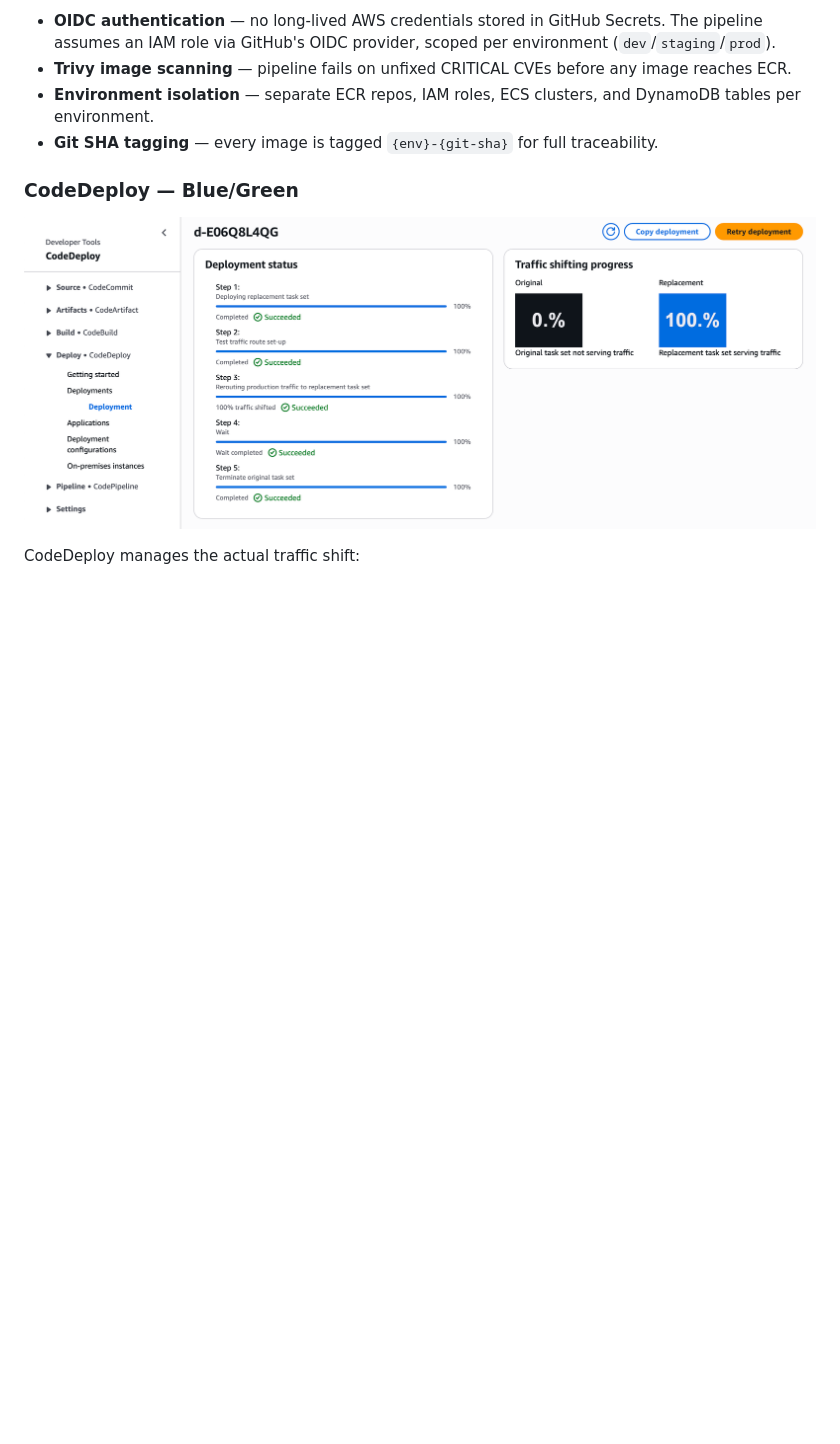
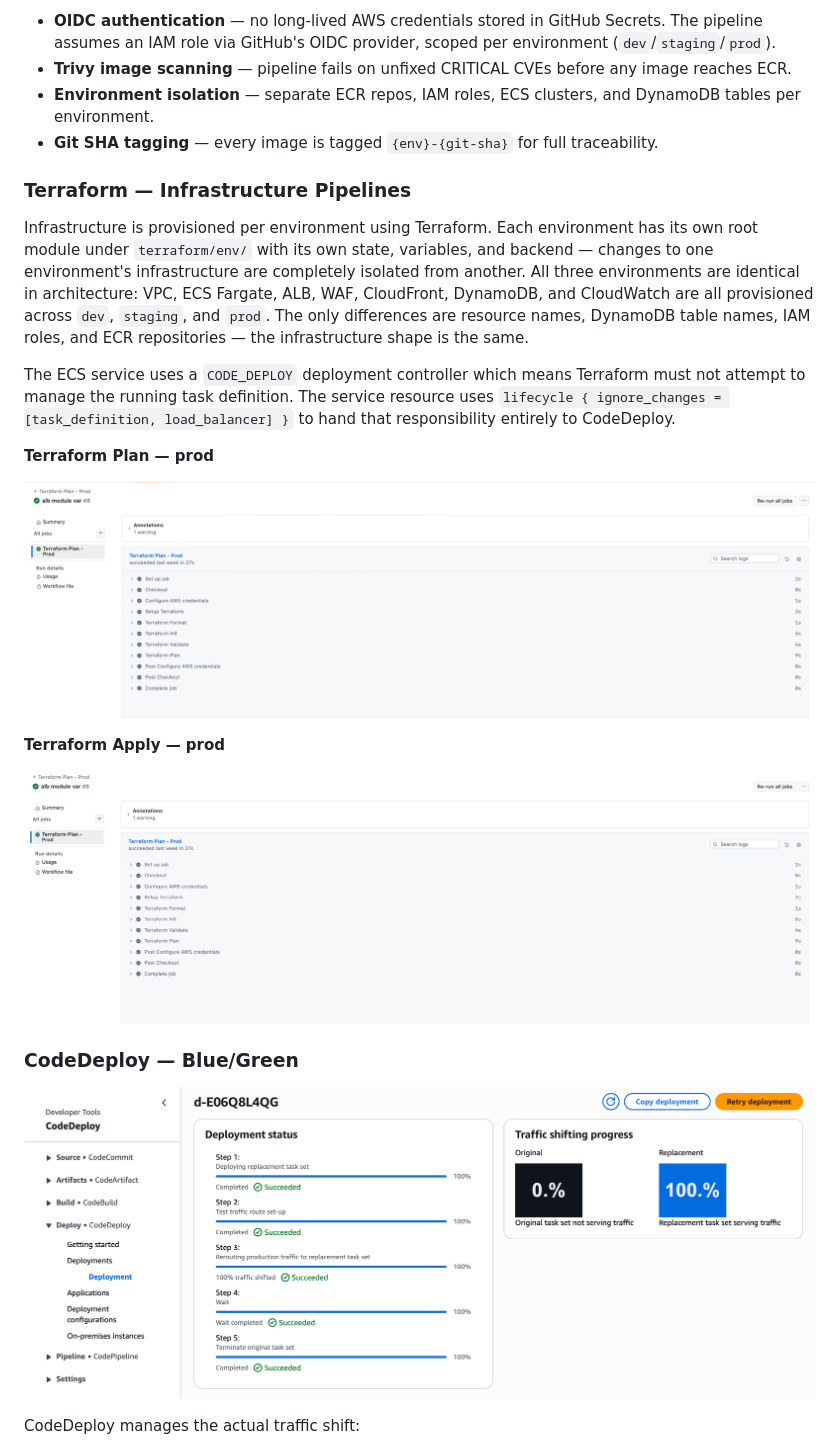
Before and after one commit to ahmedmabdi/url-short-ecs, a Markdown page: README.md, the part around the change. Drawn GitHub-style; blank space fills up the shorter version.

```diff
--- a/README.md
+++ b/README.md
@@ -163,6 +163,20 @@ push to main
 - **Environment isolation** — separate ECR repos, IAM roles, ECS clusters, and DynamoDB tables per environment.
 - **Git SHA tagging** — every image is tagged `{env}-{git-sha}` for full traceability.
 
+### Terraform — Infrastructure Pipelines
+
+Infrastructure is provisioned per environment using Terraform. Each environment has its own root module under `terraform/env/` with its own state, variables, and backend — changes to one environment's infrastructure are completely isolated from another. All three environments are identical in architecture: VPC, ECS Fargate, ALB, WAF, CloudFront, DynamoDB, and CloudWatch are all provisioned across `dev`, `staging`, and `prod`. The only differences are resource names, DynamoDB table names, IAM roles, and ECR repositories — the infrastructure shape is the same.
+
+The ECS service uses a `CODE_DEPLOY` deployment controller which means Terraform must not attempt to manage the running task definition. The service resource uses `lifecycle { ignore_changes = [task_definition, load_balancer] }` to hand that responsibility entirely to CodeDeploy.
+
+**Terraform Plan — prod**
+
+![Terraform Plan](images/tplan-prod.png)
+
+**Terraform Apply — prod**
+
+![Terraform Apply](images/tapply-prod.png)
+
 ### CodeDeploy — Blue/Green
 
 ![CodeDeploy](images/codedeploy.png)
```
